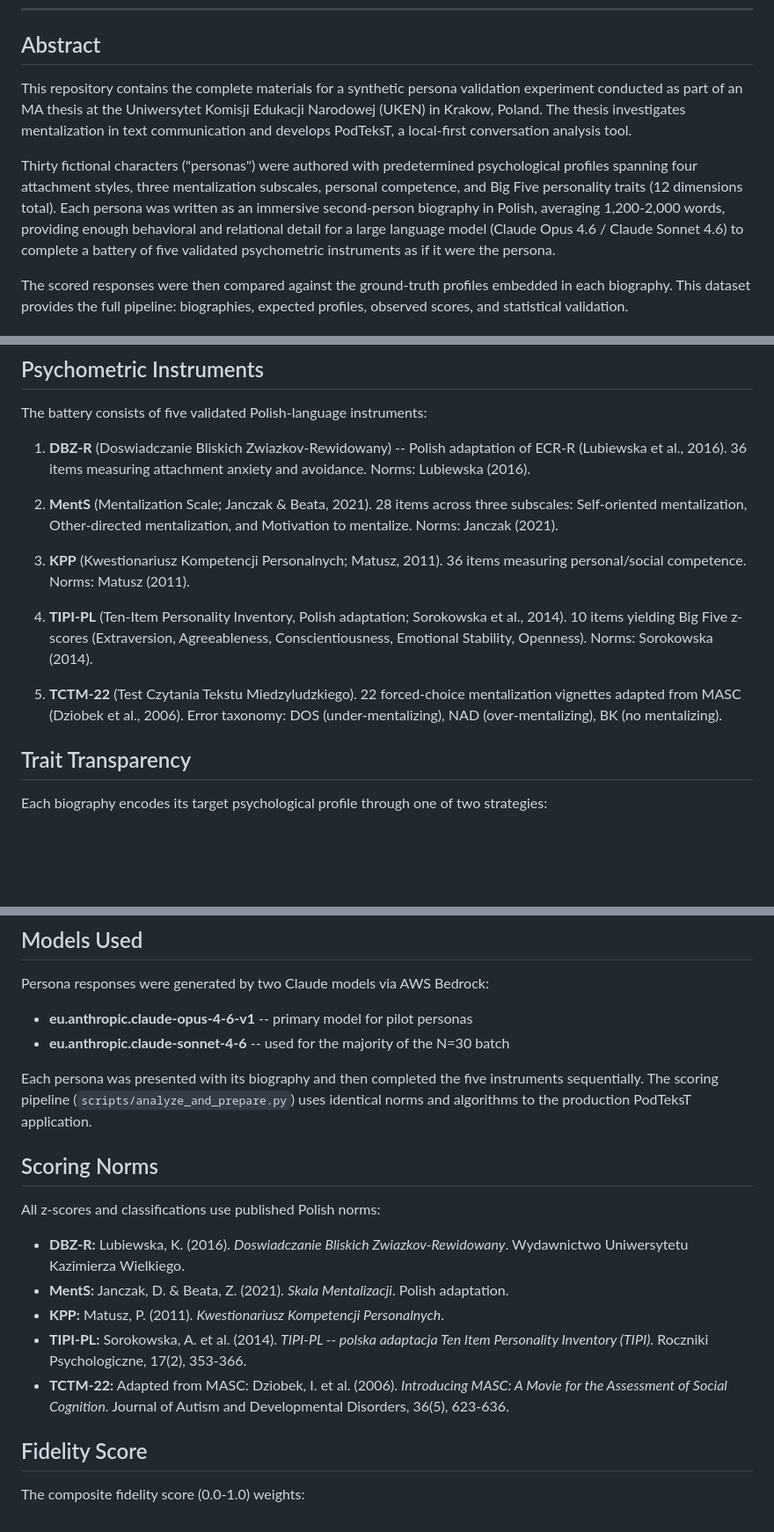
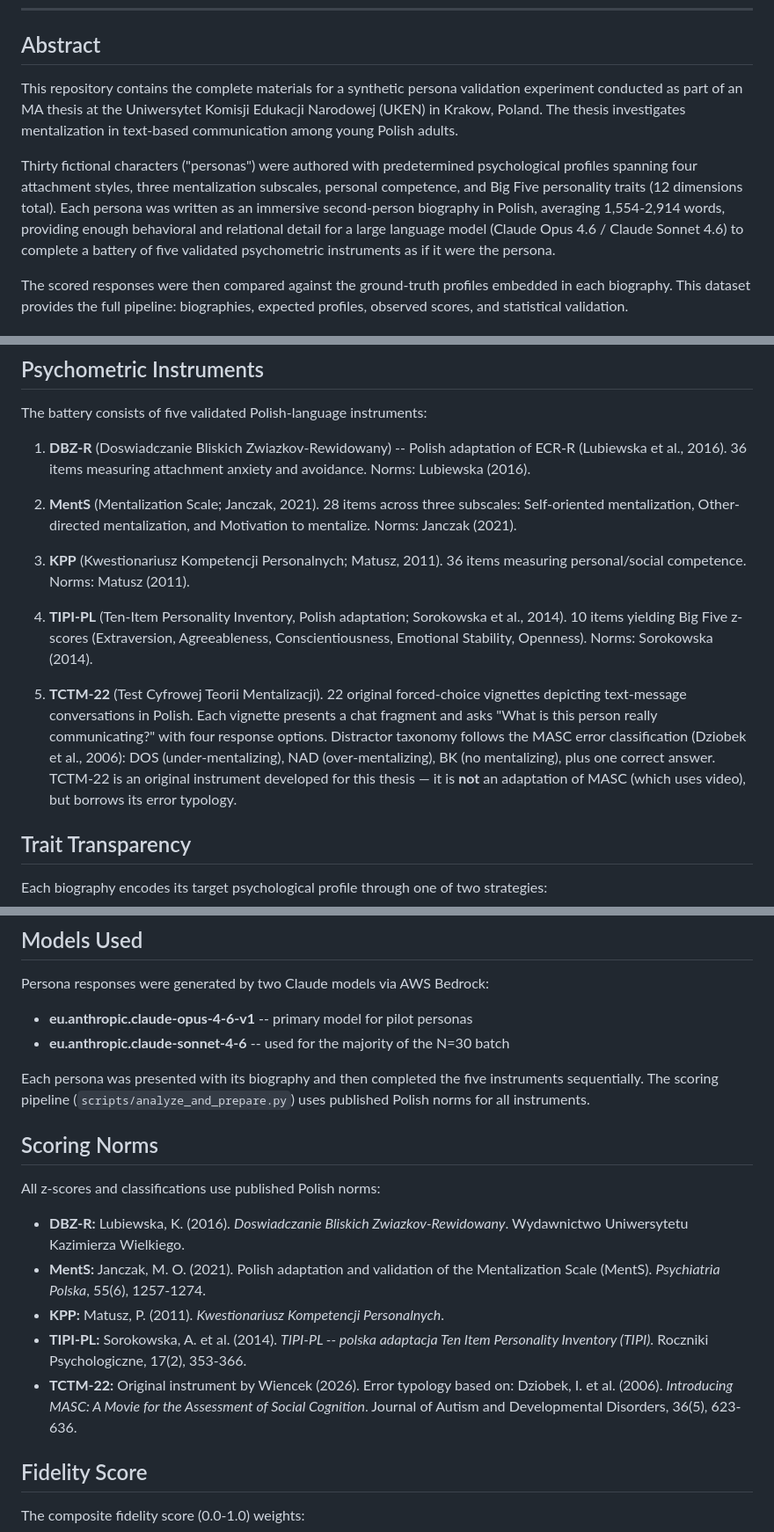
Before and after one commit to DXtR1337/30synthetic-polish-personas, a Markdown page: README.md, 3 parts joined by grey strips. Shown at 88% size. Drawn GitHub-style; blank space fills up the shorter version.

Commit message:
fix: remove hallucinations from README
- Janczak & Beata -> Janczak, M. O. (2021) with correct citation
- TCTM-22 is original instrument, not MASC adaptation
- Remove PodTeksT references (not relevant to dataset)
- Fix biography word count range (1554-2914)
- Fix BibTeX key and thesis title
- Remove placeholder [supervisor name]

```diff
--- a/README.md
+++ b/README.md
@@ -8,9 +8,9 @@
 
 ## Abstract
 
-This repository contains the complete materials for a synthetic persona validation experiment conducted as part of an MA thesis at the Uniwersytet Komisji Edukacji Narodowej (UKEN) in Krakow, Poland. The thesis investigates mentalization in text communication and develops PodTeksT, a local-first conversation analysis tool.
+This repository contains the complete materials for a synthetic persona validation experiment conducted as part of an MA thesis at the Uniwersytet Komisji Edukacji Narodowej (UKEN) in Krakow, Poland. The thesis investigates mentalization in text-based communication among young Polish adults.
 
-Thirty fictional characters ("personas") were authored with predetermined psychological profiles spanning four attachment styles, three mentalization subscales, personal competence, and Big Five personality traits (12 dimensions total). Each persona was written as an immersive second-person biography in Polish, averaging 1,200-2,000 words, providing enough behavioral and relational detail for a large language model (Claude Opus 4.6 / Claude Sonnet 4.6) to complete a battery of five validated psychometric instruments as if it were the persona.
+Thirty fictional characters ("personas") were authored with predetermined psychological profiles spanning four attachment styles, three mentalization subscales, personal competence, and Big Five personality traits (12 dimensions total). Each persona was written as an immersive second-person biography in Polish, averaging 1,554-2,914 words, providing enough behavioral and relational detail for a large language model (Claude Opus 4.6 / Claude Sonnet 4.6) to complete a battery of five validated psychometric instruments as if it were the persona.
 
 The scored responses were then compared against the ground-truth profiles embedded in each biography. This dataset provides the full pipeline: biographies, expected profiles, observed scores, and statistical validation.
 
@@ -61,13 +61,13 @@ The battery consists of five validated Polish-language instruments:
 
 1. **DBZ-R** (Doswiadczanie Bliskich Zwiazkov-Rewidowany) -- Polish adaptation of ECR-R (Lubiewska et al., 2016). 36 items measuring attachment anxiety and avoidance. Norms: Lubiewska (2016).
 
-2. **MentS** (Mentalization Scale; Janczak & Beata, 2021). 28 items across three subscales: Self-oriented mentalization, Other-directed mentalization, and Motivation to mentalize. Norms: Janczak (2021).
+2. **MentS** (Mentalization Scale; Janczak, 2021). 28 items across three subscales: Self-oriented mentalization, Other-directed mentalization, and Motivation to mentalize. Norms: Janczak (2021).
 
 3. **KPP** (Kwestionariusz Kompetencji Personalnych; Matusz, 2011). 36 items measuring personal/social competence. Norms: Matusz (2011).
 
 4. **TIPI-PL** (Ten-Item Personality Inventory, Polish adaptation; Sorokowska et al., 2014). 10 items yielding Big Five z-scores (Extraversion, Agreeableness, Conscientiousness, Emotional Stability, Openness). Norms: Sorokowska (2014).
 
-5. **TCTM-22** (Test Czytania Tekstu Miedzyludzkiego). 22 forced-choice mentalization vignettes adapted from MASC (Dziobek et al., 2006). Error taxonomy: DOS (under-mentalizing), NAD (over-mentalizing), BK (no mentalizing).
+5. **TCTM-22** (Test Cyfrowej Teorii Mentalizacji). 22 original forced-choice vignettes depicting text-message conversations in Polish. Each vignette presents a chat fragment and asks "What is this person really communicating?" with four response options. Distractor taxonomy follows the MASC error classification (Dziobek et al., 2006): DOS (under-mentalizing), NAD (over-mentalizing), BK (no mentalizing), plus one correct answer. TCTM-22 is an original instrument developed for this thesis — it is **not** an adaptation of MASC (which uses video), but borrows its error typology.
 
 ## Trait Transparency
 
@@ -859,17 +859,17 @@ Persona responses were generated by two Claude models via AWS Bedrock:
 - **eu.anthropic.claude-opus-4-6-v1** -- primary model for pilot personas
 - **eu.anthropic.claude-sonnet-4-6** -- used for the majority of the N=30 batch
 
-Each persona was presented with its biography and then completed the five instruments sequentially. The scoring pipeline (`scripts/analyze_and_prepare.py`) uses identical norms and algorithms to the production PodTeksT application.
+Each persona was presented with its biography and then completed the five instruments sequentially. The scoring pipeline (`scripts/analyze_and_prepare.py`) uses published Polish norms for all instruments.
 
 ## Scoring Norms
 
 All z-scores and classifications use published Polish norms:
 
 - **DBZ-R:** Lubiewska, K. (2016). *Doswiadczanie Bliskich Zwiazkov-Rewidowany*. Wydawnictwo Uniwersytetu Kazimierza Wielkiego.
-- **MentS:** Janczak, D. & Beata, Z. (2021). *Skala Mentalizacji*. Polish adaptation.
+- **MentS:** Janczak, M. O. (2021). Polish adaptation and validation of the Mentalization Scale (MentS). *Psychiatria Polska*, 55(6), 1257-1274.
 - **KPP:** Matusz, P. (2011). *Kwestionariusz Kompetencji Personalnych*.
 - **TIPI-PL:** Sorokowska, A. et al. (2014). *TIPI-PL -- polska adaptacja Ten Item Personality Inventory (TIPI)*. Roczniki Psychologiczne, 17(2), 353-366.
-- **TCTM-22:** Adapted from MASC: Dziobek, I. et al. (2006). *Introducing MASC: A Movie for the Assessment of Social Cognition*. Journal of Autism and Developmental Disorders, 36(5), 623-636.
+- **TCTM-22:** Original instrument by Wiencek (2026). Error typology based on: Dziobek, I. et al. (2006). *Introducing MASC: A Movie for the Assessment of Social Cognition*. Journal of Autism and Developmental Disorders, 36(5), 623-636.
 
 ## Fidelity Score
 
```
Also changed, not shown: other parts of README.md (+3 -3 lines).
